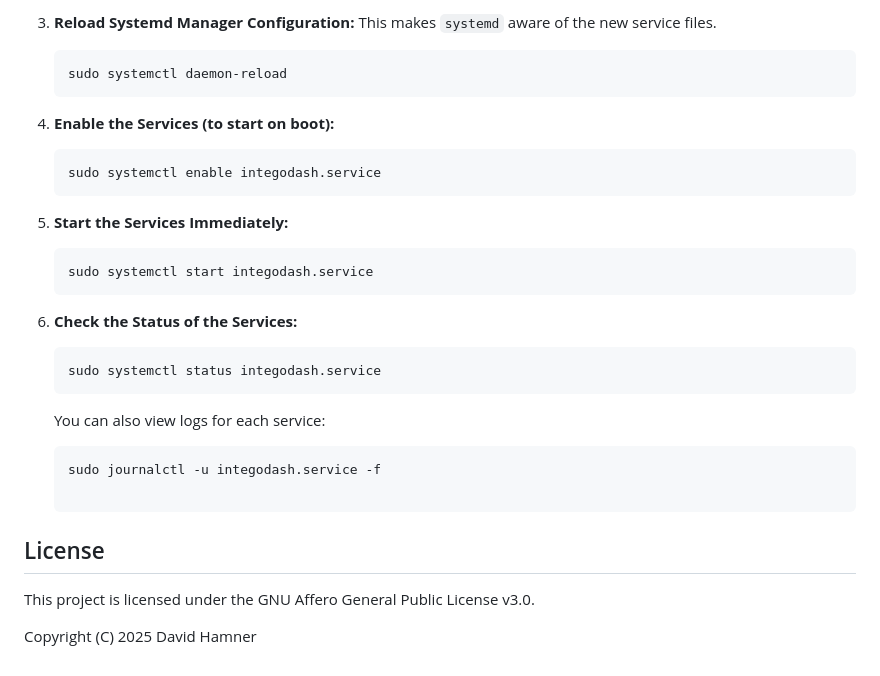
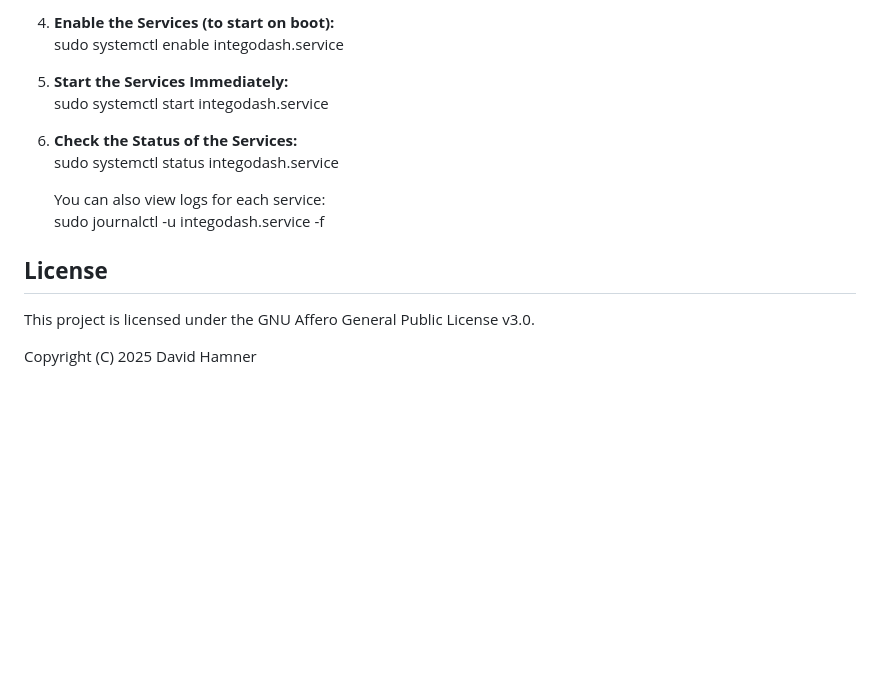
Before and after one commit to hamnertime/integodash, a Markdown page: README.md, the part around one of its changes. Rendered like a GitHub page; blank space fills up the shorter version.

````diff
--- a/README.md
+++ b/README.md
@@ -124,29 +134,17 @@ This project includes example `systemd` service files in the `./startup/` direct
 
-3.  **Reload Systemd Manager Configuration:**
-    This makes `systemd` aware of the new service files.
-    ```bash
-    sudo systemctl daemon-reload
-    ```
+4. **Enable the Services (to start on boot):**
+   sudo systemctl enable integodash.service
 
-4.  **Enable the Services (to start on boot):**
-    ```bash
-    sudo systemctl enable integodash.service
-    ```
+5. **Start the Services Immediately:**
+   sudo systemctl start integodash.service
 
-5.  **Start the Services Immediately:**
-    ```bash
-    sudo systemctl start integodash.service
-    ```
+6. **Check the Status of the Services:**
+   sudo systemctl status integodash.service
 
-6.  **Check the Status of the Services:**
-    ```bash
-    sudo systemctl status integodash.service
-    ```
-    You can also view logs for each service:
-    ```bash
-    sudo journalctl -u integodash.service -f
+   You can also view logs for each service:
+   sudo journalctl \-u integodash.service \-f
 
-## License
+## **License**
 
 This project is licensed under the GNU Affero General Public License v3.0.
 
````
Also changed, not shown: other parts of README.md (+69 -59 lines).
